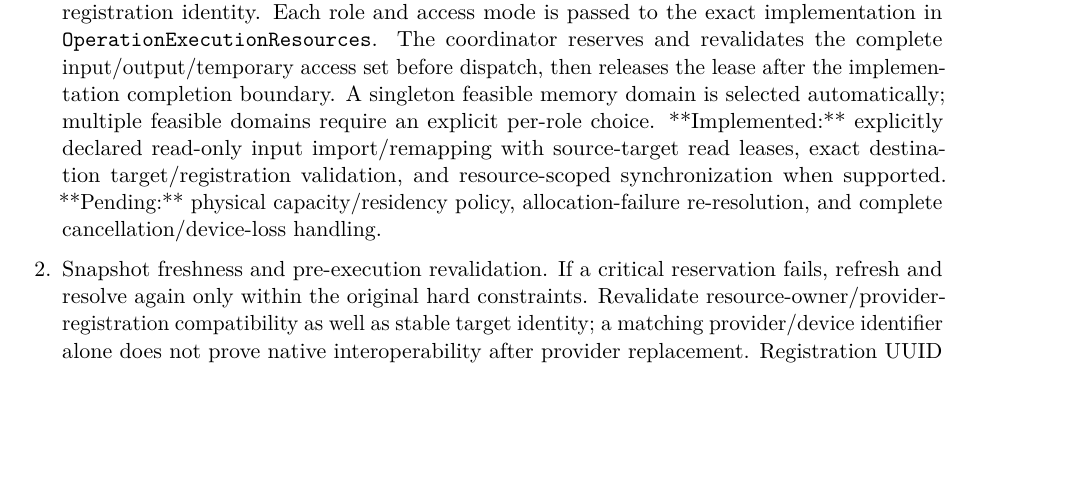
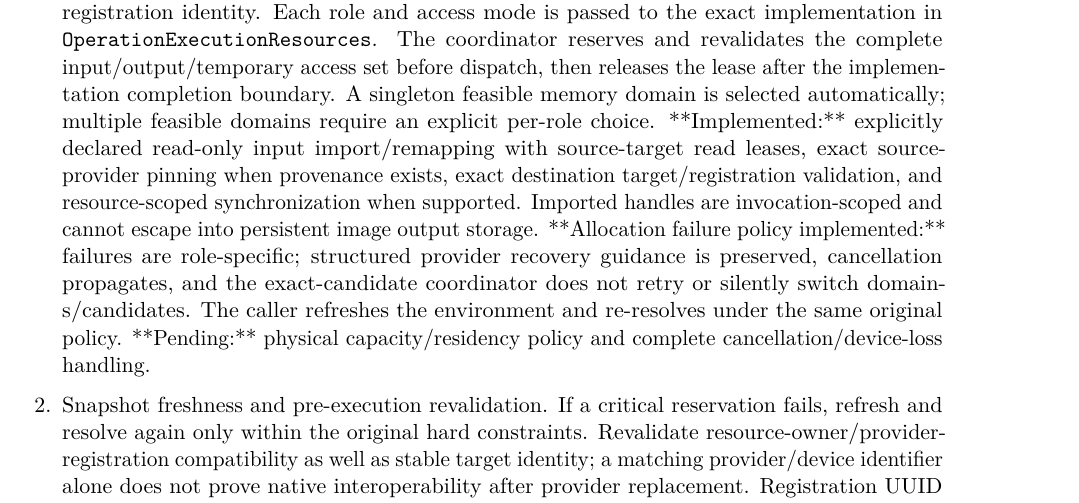
Before and after one commit to Shennagyp/ImageProcessing, a LaTeX document (docs/project_management/Implementation-Plan.tex, which reads docs/project_management/Implementation-Plan/03-phases-3-to-6.tex): part of page 21 of 30, cut so that both start at the same text, the shorter picture padded with empty space. Compiled offline with pdfLaTeX.

Commit message:
Record source-provider ownership and allocation failure policy in Phase 6 plan

```diff
--- a/docs/project_management/Implementation-Plan/03-phases-3-to-6.tex
+++ b/docs/project_management/Implementation-Plan/03-phases-3-to-6.tex
@@ -131,7 +131,7 @@
 
 \deliverables
 \begin{enumerate}
-  \item **Partially implemented:** \texttt{OperationExecutionCoordinator} accepts an already-qualified single-operation candidate, pins the exact provider instance, allocates every qualified output/temporary role through the original context, and validates allocation capacity/alignment/kind/domain/target/provider-registration identity. Each role and access mode is passed to the exact implementation in \texttt{OperationExecutionResources}. The coordinator reserves and revalidates the complete input/output/temporary access set before dispatch, then releases the lease after the implementation completion boundary. A singleton feasible memory domain is selected automatically; multiple feasible domains require an explicit per-role choice. **Implemented:** explicitly declared read-only input import/remapping with source-target read leases, exact destination target/registration validation, and resource-scoped synchronization when supported. **Pending:** physical capacity/residency policy, allocation-failure re-resolution, and complete cancellation/device-loss handling.
+  \item **Partially implemented:** \texttt{OperationExecutionCoordinator} accepts an already-qualified single-operation candidate, pins the exact provider instance, allocates every qualified output/temporary role through the original context, and validates allocation capacity/alignment/kind/domain/target/provider-registration identity. Each role and access mode is passed to the exact implementation in \texttt{OperationExecutionResources}. The coordinator reserves and revalidates the complete input/output/temporary access set before dispatch, then releases the lease after the implementation completion boundary. A singleton feasible memory domain is selected automatically; multiple feasible domains require an explicit per-role choice. **Implemented:** explicitly declared read-only input import/remapping with source-target read leases, exact source-provider pinning when provenance exists, exact destination target/registration validation, and resource-scoped synchronization when supported. Imported handles are invocation-scoped and cannot escape into persistent image output storage. **Allocation failure policy implemented:** failures are role-specific; structured provider recovery guidance is preserved, cancellation propagates, and the exact-candidate coordinator does not retry or silently switch domains/candidates. The caller refreshes the environment and re-resolves under the same original policy. **Pending:** physical capacity/residency policy and complete cancellation/device-loss handling.
   \item Snapshot freshness and pre-execution revalidation. If a critical reservation fails, refresh and resolve again only within the original hard constraints. Revalidate resource-owner/provider-registration compatibility as well as stable target identity; a matching provider/device identifier alone does not prove native interoperability after provider replacement. Registration UUID provenance now supports this check for device-local input handles.
   \item A basic sequential executor for already-composed, typed \texttt{ImageFunction} steps. It preserves declared order and uses qualified implementations and safe resource transitions; it does not search all possible implementation sequences or require complete route-cost estimates. Global path optimization and detailed transition costing are deferred to Phase 8.
   \item Explicit handling of managed runtimes whose internal scheduling is opaque; the outer runtime treats them as one implementation candidate unless reliable partition/resource facts are exposed.
```
